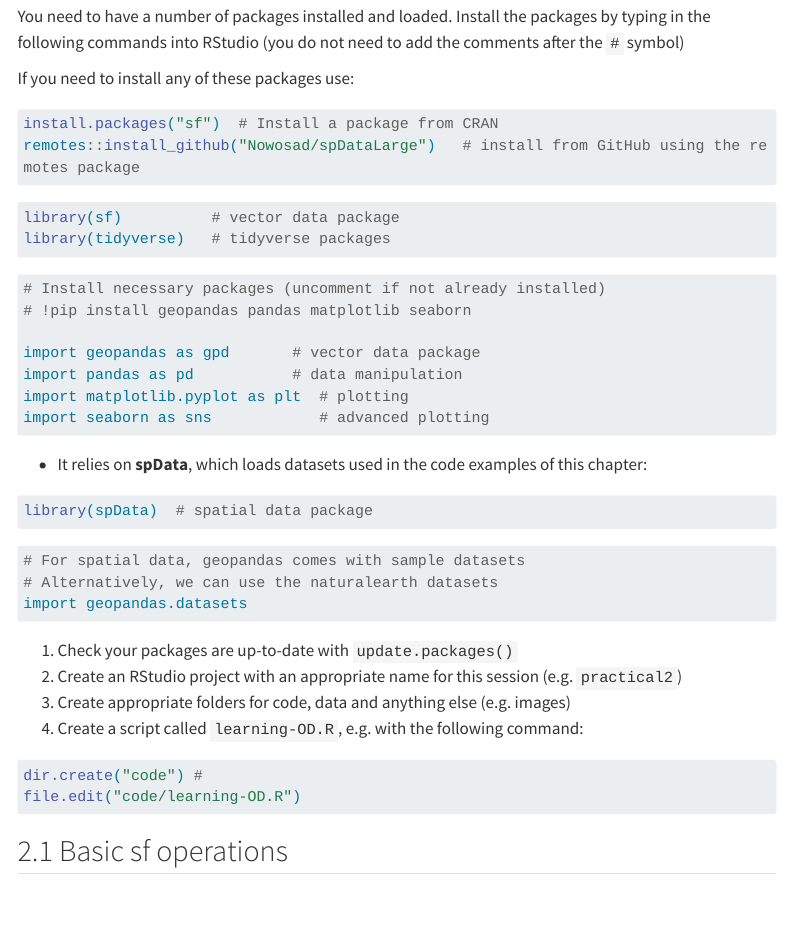
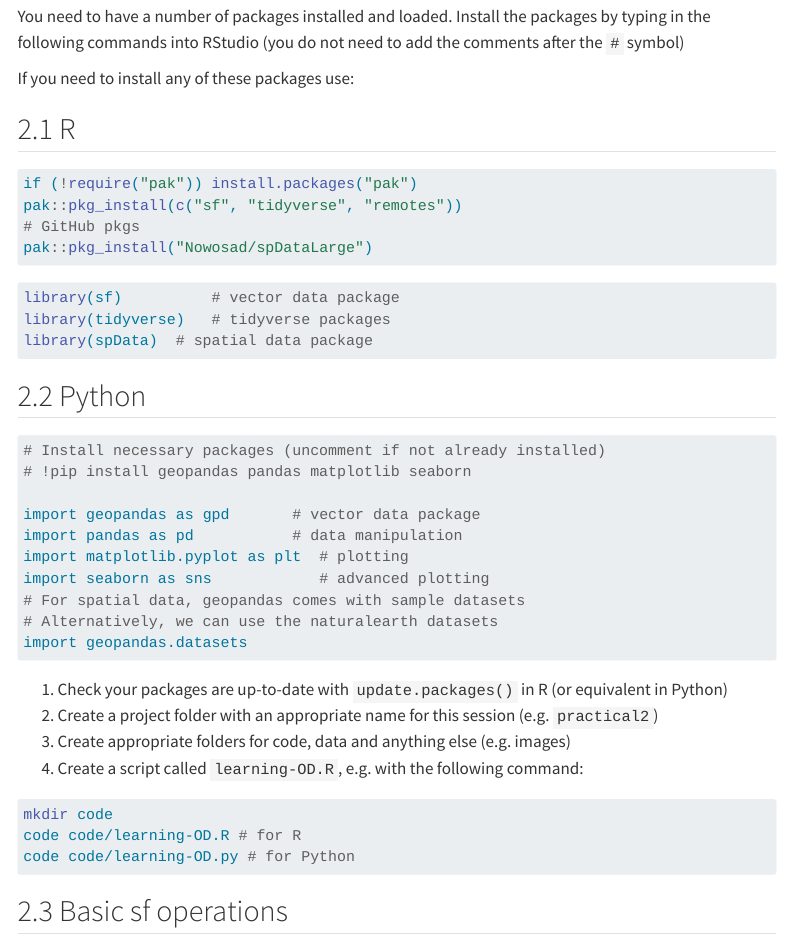
Before and after one commit to ITSLeeds/TDStests, a Quarto document (p2/index.qmd): the page in a window 1100 px wide, from 430 px down. Rendered offline with R 4.5, knitr and Pandoc in place of Quarto, with nearby package versions; some code elsewhere in the file could not run offline; menus at the side of the page are left out; long lines of code are wrapped.

Commit message:
Start tidy-up of p2

````diff
--- a/p2/index.qmd
+++ b/p2/index.qmd
@@ -6,6 +6,9 @@ title: "Origin-destination data"
 toc: true
 execute:
   cache: true
+  eval: false
+  warning: false
+  message: false
 bibliography: ../tds.bib
 jupyter: python3
 ---
@@ -29,15 +32,25 @@ Install the packages by typing in the following commands into RStudio (you do no
 
 If you need to install any of these packages use:
 
-```{r echo = T, results = 'hide', eval = FALSE}
-install.packages("sf")  # Install a package from CRAN
-remotes::install_github("Nowosad/spDataLarge")   # install from GitHub using the remotes package
+::: {.panel-tabset group="language"}
+
+## R
+
+```{r}
+#| eval: false
+if (!require("pak")) install.packages("pak")
+pak::pkg_install(c("sf", "tidyverse", "remotes"))
+# GitHub pkgs
+pak::pkg_install("Nowosad/spDataLarge")
 ```
 
-```{r echo = T, results = 'hide', warning=FALSE, message=FALSE}
+```{r}
 library(sf)          # vector data package
 library(tidyverse)   # tidyverse packages
+library(spData)  # spatial data package
 ```
+
+## Python
 
 ```{python, eval=FALSE}
 # Install necessary packages (uncomment if not already installed)
@@ -47,26 +60,20 @@ import geopandas as gpd       # vector data package
 import pandas as pd           # data manipulation
 import matplotlib.pyplot as plt  # plotting
 import seaborn as sns            # advanced plotting
-```
-
-- It relies on **spData**, which loads datasets used in the code examples of this chapter:
-
-```{r 03-attribute-operations-2, echo = T, results = 'hide',warning=FALSE, message=FALSE}
-library(spData)  # spatial data package
-```
-
-```{python, eval=FALSE}
 # For spatial data, geopandas comes with sample datasets
 # Alternatively, we can use the naturalearth datasets
 import geopandas.datasets
 ```
 
-1. Check your packages are up-to-date with `update.packages()`
-1. Create an RStudio project with an appropriate name for this session (e.g. `practical2`)
+:::
+
+1. Check your packages are up-to-date with `update.packages()` in R (or equivalent in Python)
+1. Create a project folder with an appropriate name for this session (e.g. `practical2`)
 1. Create appropriate folders for code, data and anything else (e.g. images)
 1. Create a script called `learning-OD.R`, e.g. with the following command:
 
-```{r, eval = F, echo = T, results = 'hide'}
-dir.create("code") #
-file.edit("code/learning-OD.R")
+```sh
+mkdir code
+code code/learning-OD.R # for R
+code code/learning-OD.py # for Python
 ```
````
Also changed, not shown: schedule.qmd (+6 -1 lines), p2/index.qmd (4 more changed lines).
